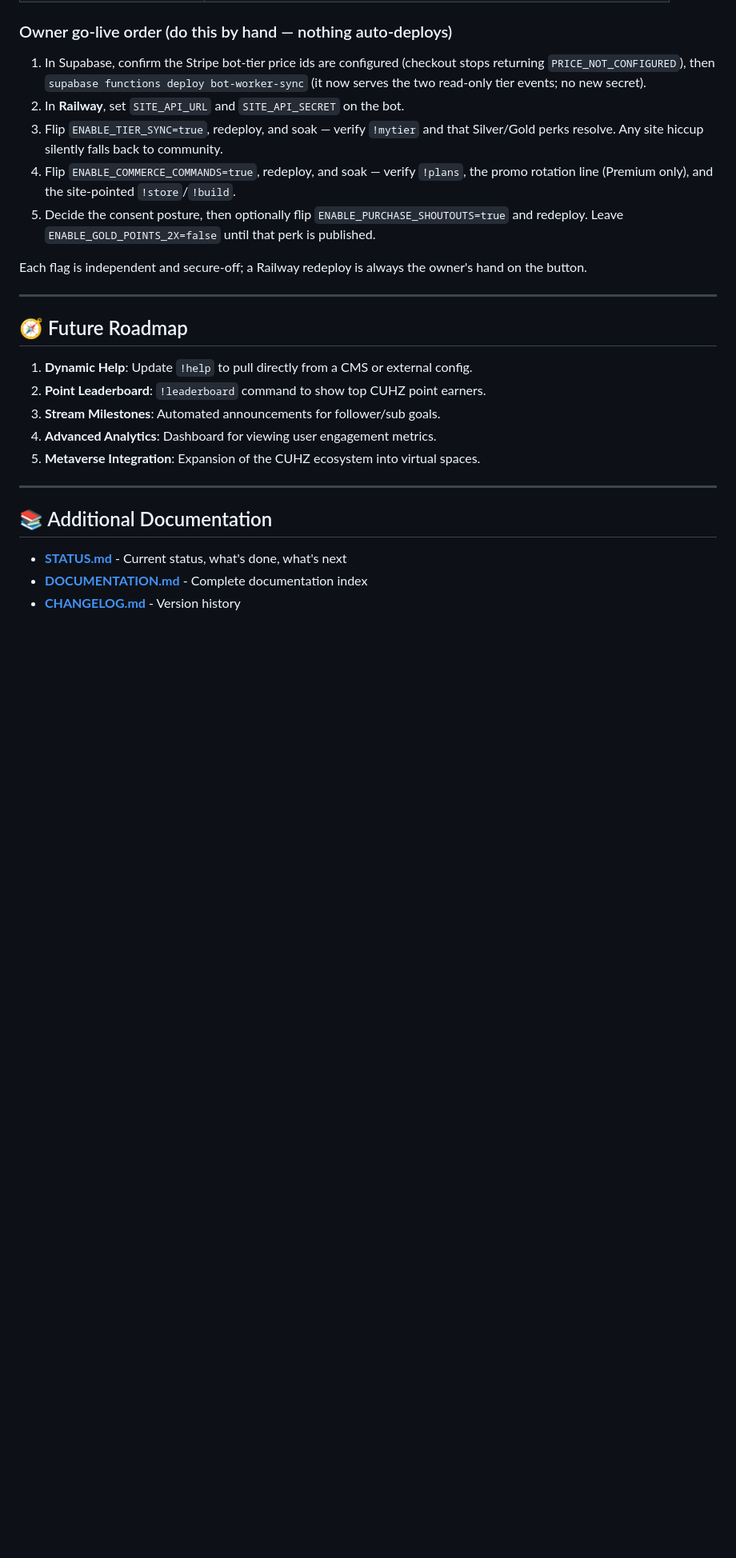
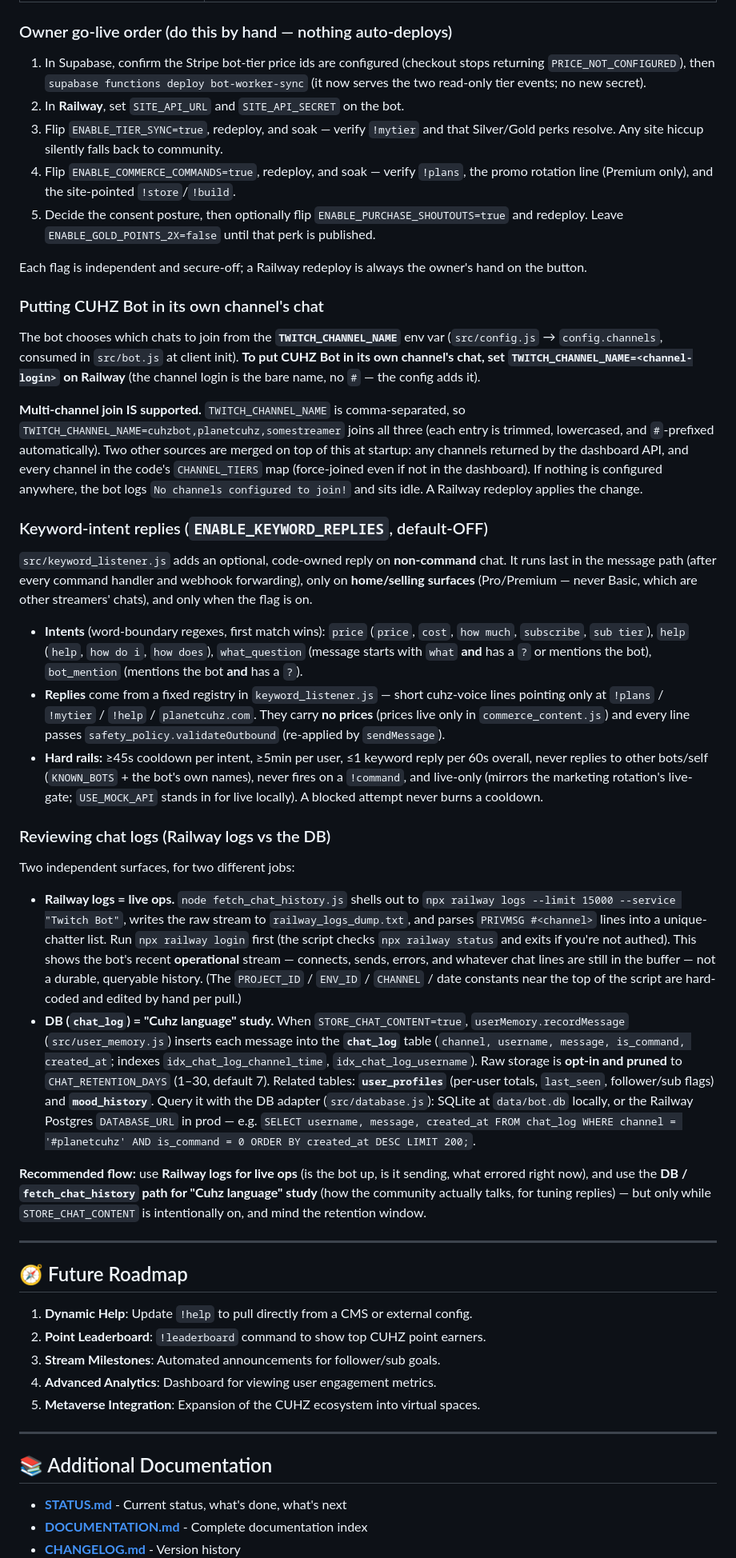
Before and after one commit to xac130z/Cuhz_Bot, a Markdown page: README.md, the part around one of its changes. Shown at 80% size. GitHub-like rendering; blank space fills up the shorter version.

Commit message:
docs(readme): Wave-6 own-channel var, keyword replies, chat-log review
Document three Wave-6 items in README:
- Own-channel presence: TWITCH_CHANNEL_NAME is how the bot picks its chat(s)
  (config.js -> config.channels, consumed in bot.js at client init). "To put
  CUHZ Bot in its own channel's chat, set TWITCH_CHANNEL_NAME=<channel-login>
  on Railway." Multi-channel join IS supported (comma-separated), merged with
  dashboard-returned channels and force-joined CHANNEL_TIERS entries.
- Keyword-intent replies: intents, fixed reply registry, and the hard cooldown
  rails for the new ENABLE_KEYWORD_REPLIES flag (also added to the env table).
- Chat-log review: Railway logs (node fetch_chat_history.js -> railway logs,
  live ops) vs the DB chat_log table (opt-in STORE_CHAT_CONTENT, pruned to
  CHAT_RETENTION_DAYS; user_profiles / mood_history alongside). Recommended
  flow: Railway logs = live ops; DB / fetch_chat_history = "Cuhz language" study.

Co-Authored-By: Claude Opus 4.8 (1M context) <noreply@anthropic.com>
Claude-Session: https://claude.ai/code/session_01A9Y5vCo8kWLSmXzHVgESpr

```diff
--- a/README.md
+++ b/README.md
@@ -302,6 +303,71 @@ membership. `!mytier` reports only the bot ladder.
 
 Each flag is independent and secure-off; a Railway redeploy is always the owner's
 hand on the button.
+
+### Putting CUHZ Bot in its own channel's chat
+
+The bot chooses which chats to join from the **`TWITCH_CHANNEL_NAME`** env var
+(`src/config.js` → `config.channels`, consumed in `src/bot.js` at client init).
+**To put CUHZ Bot in its own channel's chat, set `TWITCH_CHANNEL_NAME=<channel-login>`
+on Railway** (the channel login is the bare name, no `#` — the config adds it).
+
+**Multi-channel join IS supported.** `TWITCH_CHANNEL_NAME` is comma-separated, so
+`TWITCH_CHANNEL_NAME=cuhzbot,planetcuhz,somestreamer` joins all three (each entry
+is trimmed, lowercased, and `#`-prefixed automatically). Two other sources are
+merged on top of this at startup: any channels returned by the dashboard API, and
+every channel in the code's `CHANNEL_TIERS` map (force-joined even if not in the
+dashboard). If nothing is configured anywhere, the bot logs `No channels
+configured to join!` and sits idle. A Railway redeploy applies the change.
+
+### Keyword-intent replies (`ENABLE_KEYWORD_REPLIES`, default-OFF)
+
+`src/keyword_listener.js` adds an optional, code-owned reply on **non-command**
+chat. It runs last in the message path (after every command handler and webhook
+forwarding), only on **home/selling surfaces** (Pro/Premium — never Basic, which
+are other streamers' chats), and only when the flag is on.
+
+- **Intents** (word-boundary regexes, first match wins): `price` (`price`, `cost`,
+  `how much`, `subscribe`, `sub tier`), `help` (`help`, `how do i`, `how does`),
+  `what_question` (message starts with `what` **and** has a `?` or mentions the
+  bot), `bot_mention` (mentions the bot **and** has a `?`).
+- **Replies** come from a fixed registry in `keyword_listener.js` — short cuhz-voice
+  lines pointing only at `!plans` / `!mytier` / `!help` / `planetcuhz.com`. They
+  carry **no prices** (prices live only in `commerce_content.js`) and every line
+  passes `safety_policy.validateOutbound` (re-applied by `sendMessage`).
+- **Hard rails:** ≥45s cooldown per intent, ≥5min per user, ≤1 keyword reply per
+  60s overall, never replies to other bots/self (`KNOWN_BOTS` + the bot's own
+  names), never fires on a `!command`, and live-only (mirrors the marketing
+  rotation's live-gate; `USE_MOCK_API` stands in for live locally). A blocked
+  attempt never burns a cooldown.
+
+### Reviewing chat logs (Railway logs vs the DB)
+
+Two independent surfaces, for two different jobs:
+
+- **Railway logs = live ops.** `node fetch_chat_history.js` shells out to
+  `npx railway logs --limit 15000 --service "Twitch Bot"`, writes the raw stream to
+  `railway_logs_dump.txt`, and parses `PRIVMSG #<channel>` lines into a unique-chatter
+  list. Run `npx railway login` first (the script checks `npx railway status` and
+  exits if you're not authed). This shows the bot's recent **operational** stream —
+  connects, sends, errors, and whatever chat lines are still in the buffer — not a
+  durable, queryable history. (The `PROJECT_ID` / `ENV_ID` / `CHANNEL` / date
+  constants near the top of the script are hard-coded and edited by hand per pull.)
+- **DB (`chat_log`) = "Cuhz language" study.** When `STORE_CHAT_CONTENT=true`,
+  `userMemory.recordMessage` (`src/user_memory.js`) inserts each message into the
+  **`chat_log`** table (`channel, username, message, is_command, created_at`;
+  indexes `idx_chat_log_channel_time`, `idx_chat_log_username`). Raw storage is
+  **opt-in and pruned** to `CHAT_RETENTION_DAYS` (1–30, default 7). Related tables:
+  **`user_profiles`** (per-user totals, `last_seen`, follower/sub flags) and
+  **`mood_history`**. Query it with the DB adapter (`src/database.js`): SQLite at
+  `data/bot.db` locally, or the Railway Postgres `DATABASE_URL` in prod — e.g.
+  `SELECT username, message, created_at FROM chat_log WHERE channel = '#planetcuhz'
+  AND is_command = 0 ORDER BY created_at DESC LIMIT 200;`.
+
+**Recommended flow:** use **Railway logs for live ops** (is the bot up, is it
+sending, what errored right now), and use the **DB / `fetch_chat_history` path for
+"Cuhz language" study** (how the community actually talks, for tuning replies) —
+but only while `STORE_CHAT_CONTENT` is intentionally on, and mind the retention
+window.
 
 ---
 
```
Also changed, not shown: other parts of README.md (+1 -0 lines).
